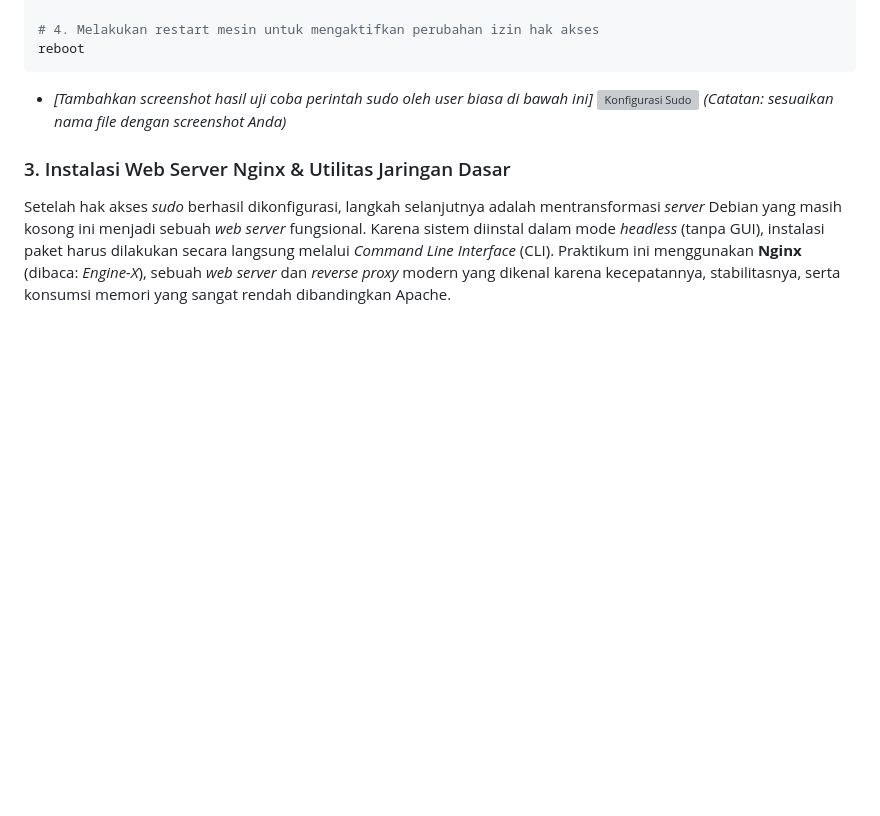
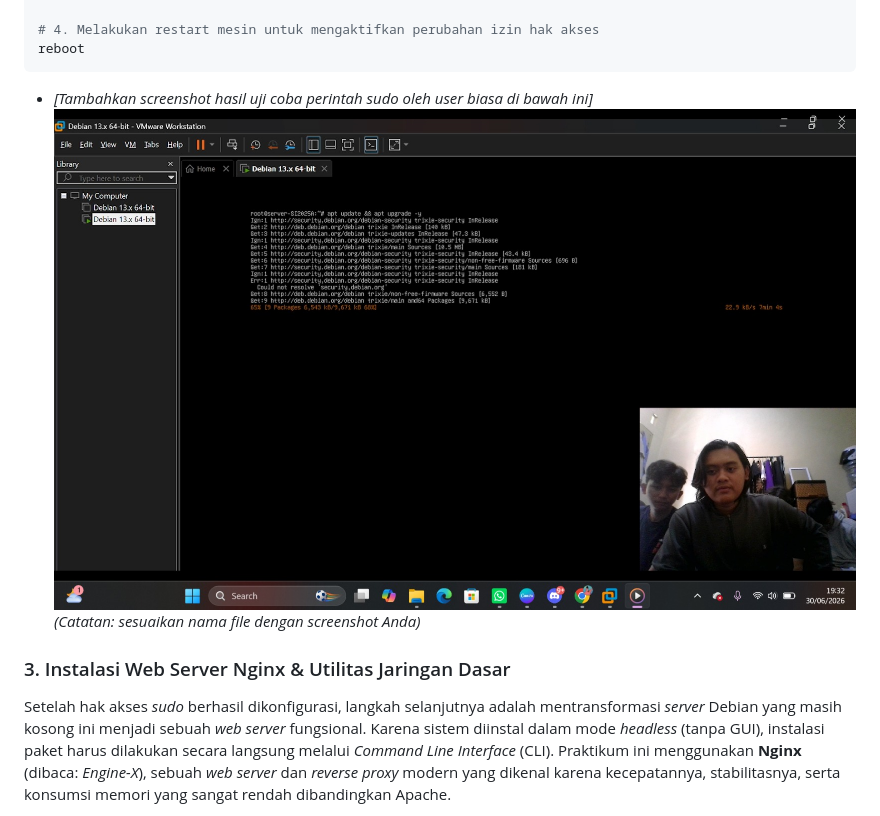
Before and after one commit to rYmS26/Dokumentasi-Instalasi-Linux, a Markdown page: README.md, the part around one of its changes. GitHub-like rendering; blank space fills up the shorter version; grey boxes are pictures that could not be loaded.

````diff
--- a/README.md
+++ b/README.md
@@ -81,7 +81,7 @@ usermod -aG sudo kelompok1
 reboot
 ```
 * *[Tambahkan screenshot hasil uji coba perintah sudo oleh user biasa di bawah ini]*
-  ![Konfigurasi Sudo](images/02-sudo-config.png.jpeg) *(Catatan: sesuaikan nama file dengan screenshot Anda)*
+  ![Konfigurasi Sudo](image/02-sudo-config.png.jpeg) *(Catatan: sesuaikan nama file dengan screenshot Anda)*
 
 ### 3. Instalasi Web Server Nginx & Utilitas Jaringan Dasar
 Setelah hak akses *sudo* berhasil dikonfigurasi, langkah selanjutnya adalah mentransformasi *server* Debian yang masih kosong ini menjadi sebuah *web server* fungsional. Karena sistem diinstal dalam mode *headless* (tanpa GUI), instalasi paket harus dilakukan secara langsung melalui *Command Line Interface* (CLI). Praktikum ini menggunakan **Nginx** (dibaca: *Engine-X*), sebuah *web server* dan *reverse proxy* modern yang dikenal karena kecepatannya, stabilitasnya, serta konsumsi memori yang sangat rendah dibandingkan Apache.
````
Also changed, not shown: other parts of README.md (+2 -2 lines).
